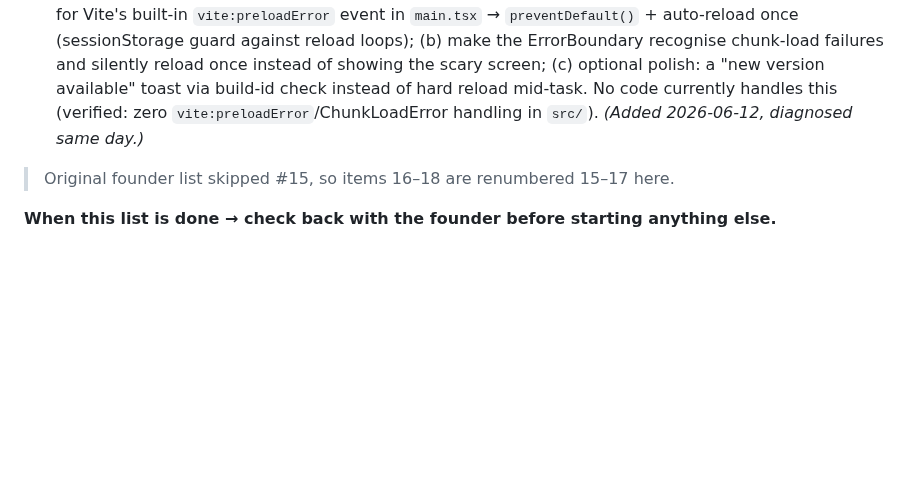
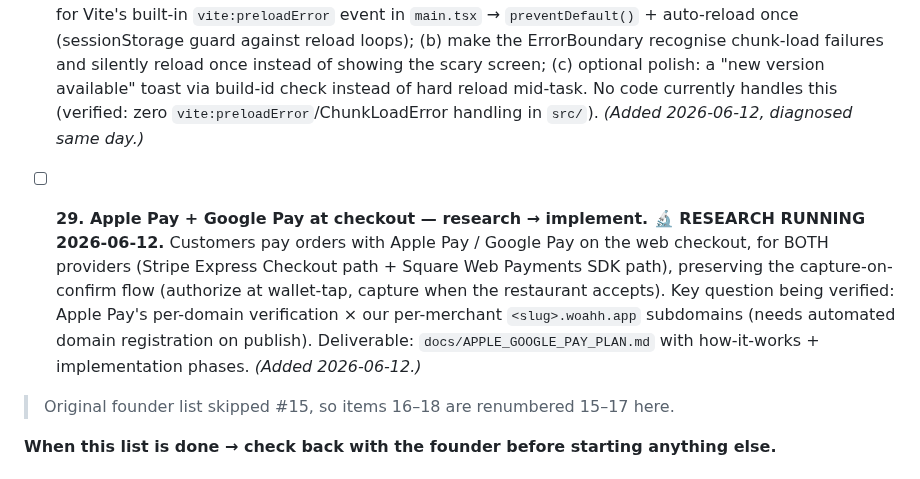
Before and after one commit to devsup76/hub-files, a Markdown page: docs/WOAHH_FIXES_TODO.md, the part around the change. GitHub-like rendering; blank space fills up the shorter version.

Commit message:
todo: #29 Apple Pay + Google Pay at checkout (research running)
Co-Authored-By: Claude Fable 5 <noreply@anthropic.com>

```diff
--- a/docs/WOAHH_FIXES_TODO.md
+++ b/docs/WOAHH_FIXES_TODO.md
@@ -60,6 +60,8 @@
 
 - [ ] **28. "Reload/refresh" error when opening pages (Promotions et al.) — ROOT CAUSE FOUND, fix pending.** What's happening: the dashboard code-splits every page (46 `lazy()` routes in `App.tsx`). Each deploy to `main` gives chunk files new hashed names — any browser tab opened BEFORE the deploy still runs the old router, and the first page it tries to lazy-load after the deploy 404s (old chunk gone) → the ErrorBoundary shows "Something went wrong — Refresh the page". After refresh the new HTML+chunks load, so it works. It'll hit whichever page is clicked first after any deploy — Promotions today, anything tomorrow; we deploy often, so merchants see it a lot. **Fix (small, ~20 lines):** (a) listen for Vite's built-in `vite:preloadError` event in `main.tsx` → `preventDefault()` + auto-reload once (sessionStorage guard against reload loops); (b) make the ErrorBoundary recognise chunk-load failures and silently reload once instead of showing the scary screen; (c) optional polish: a "new version available" toast via build-id check instead of hard reload mid-task. No code currently handles this (verified: zero `vite:preloadError`/ChunkLoadError handling in `src/`). *(Added 2026-06-12, diagnosed same day.)*
 
+- [ ] **29. Apple Pay + Google Pay at checkout — research → implement. 🔬 RESEARCH RUNNING 2026-06-12.** Customers pay orders with Apple Pay / Google Pay on the web checkout, for BOTH providers (Stripe Express Checkout path + Square Web Payments SDK path), preserving the capture-on-confirm flow (authorize at wallet-tap, capture when the restaurant accepts). Key question being verified: Apple Pay's per-domain verification × our per-merchant `<slug>.woahh.app` subdomains (needs automated domain registration on publish). Deliverable: `docs/APPLE_GOOGLE_PAY_PLAN.md` with how-it-works + implementation phases. *(Added 2026-06-12.)*
+
 > Original founder list skipped #15, so items 16–18 are renumbered 15–17 here.
 
 **When this list is done → check back with the founder before starting anything else.**
```
